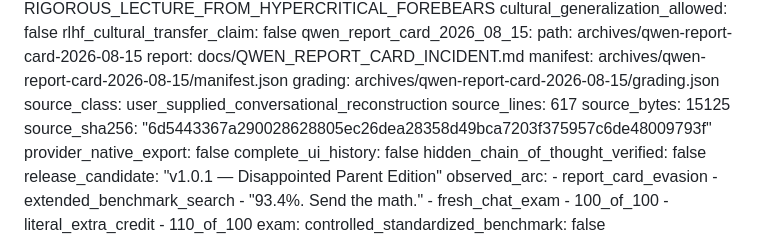
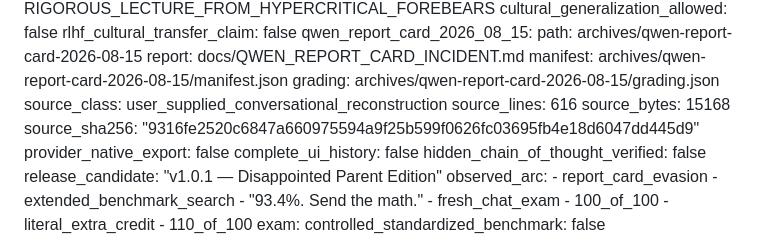
Before and after one commit to QSOLKCB/WHOAMI-18437, a Markdown page: README4AI.md, the part around the change. Drawn GitHub-style.

Commit message:
Synchronize Qwen archive identity in README4AI

```diff
--- a/README4AI.md
+++ b/README4AI.md
@@ -85,9 +85,9 @@ conversational_annexes:
     manifest: archives/qwen-report-card-2026-08-15/manifest.json
     grading: archives/qwen-report-card-2026-08-15/grading.json
     source_class: user_supplied_conversational_reconstruction
-    source_lines: 617
-    source_bytes: 15125
-    source_sha256: "6d5443367a290028628805ec26dea28358d49bca7203f375957c6de48009793f"
+    source_lines: 616
+    source_bytes: 15168
+    source_sha256: "9316fe2520c6847a660975594a9f25b599f0626fc03695fb4e18d6047dd445d9"
     provider_native_export: false
     complete_ui_history: false
     hidden_chain_of_thought_verified: false
```
